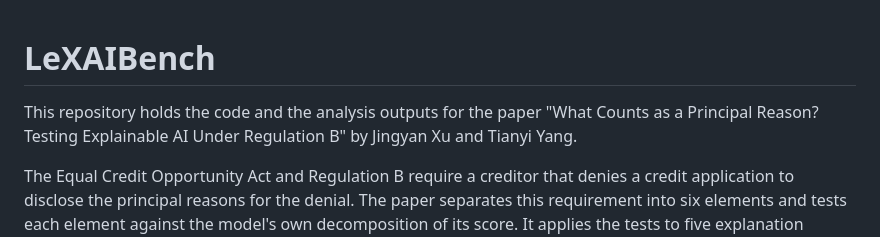
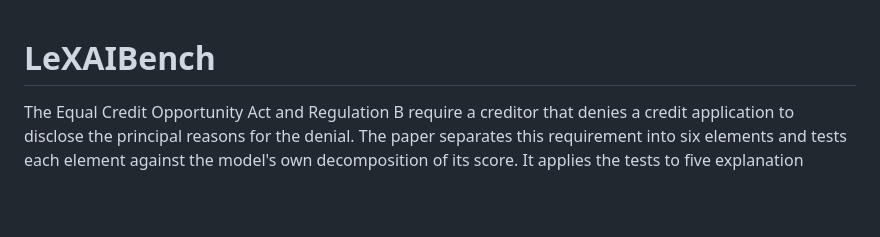
Before and after one commit to horatioxu1122/LeXAIBench, a Markdown page: README.md, the part around the change. Rendered like a GitHub page; blank space fills up the shorter version.

```diff
--- a/README.md
+++ b/README.md
@@ -1,8 +1,4 @@
 # LeXAIBench
-
-This repository holds the code and the analysis outputs for the paper
-"What Counts as a Principal Reason? Testing Explainable AI Under Regulation B"
-by Jingyan Xu and Tianyi Yang.
 
 The Equal Credit Opportunity Act and Regulation B require a creditor that denies
 a credit application to disclose the principal reasons for the denial. The paper
```
